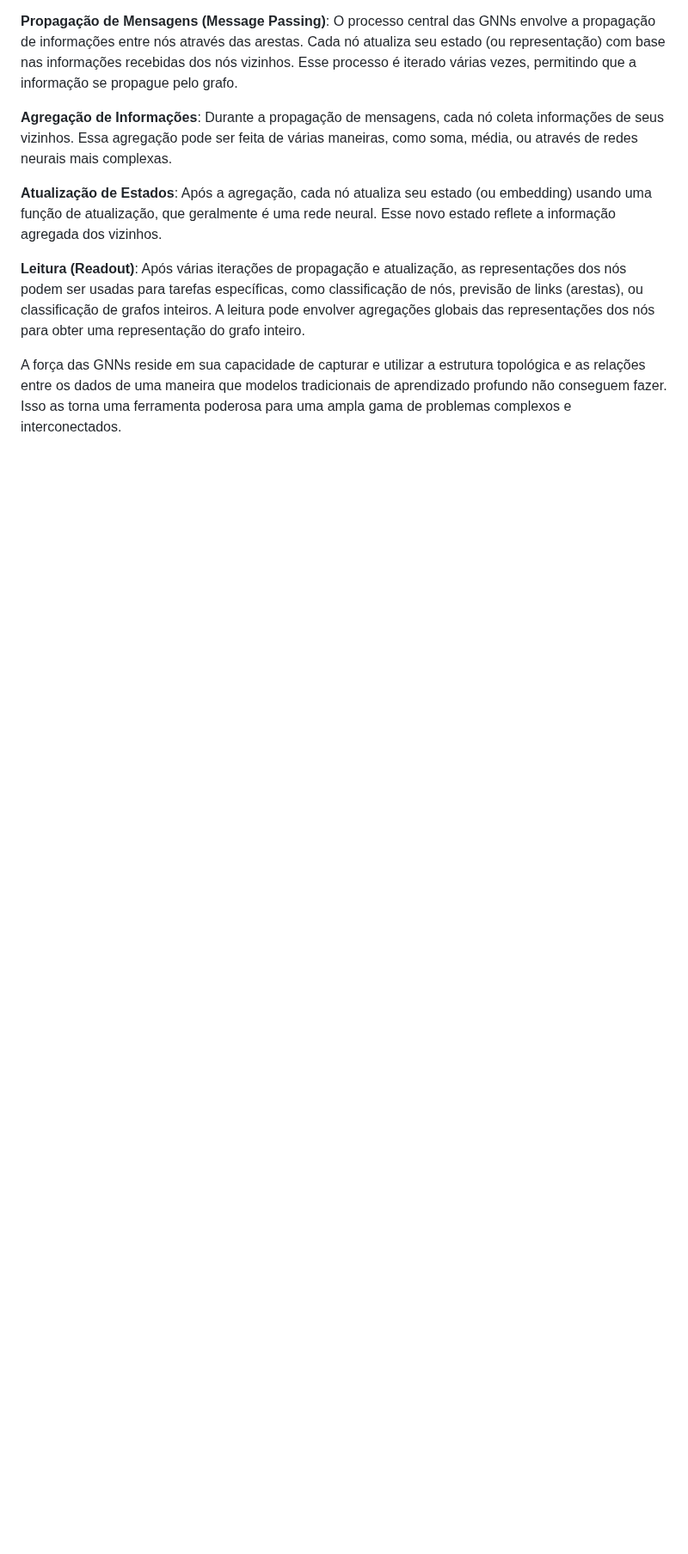
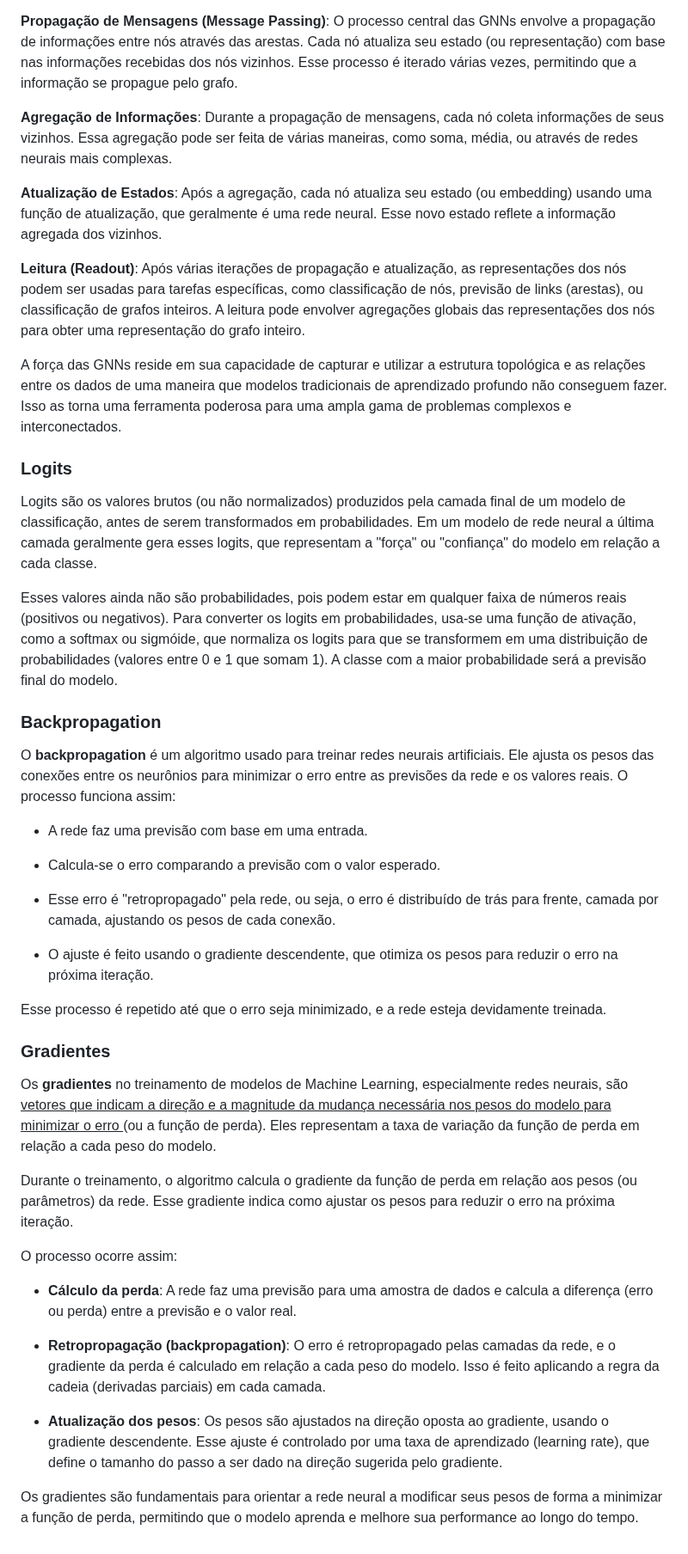
Before and after one commit to prisciladalepiane/machine-learning, a Markdown page: 02-bio-ml/conceitos/07-Deep-Learning.md, the part around the change. Shown at 86% size. Rendered like a GitHub page; blank space fills up the shorter version.

Commit message:
Conceitos de Logits, Backpropagation e gradientes

```diff
--- a/02-bio-ml/conceitos/07-Deep-Learning.md
+++ b/02-bio-ml/conceitos/07-Deep-Learning.md
@@ -186,3 +186,39 @@ As principais características e componentes das GNNs incluem:
 **Leitura (Readout)**: Após várias iterações de propagação e atualização, as representações dos nós podem ser usadas para tarefas específicas, como classificação de nós, previsão de links (arestas), ou classificação de grafos inteiros. A leitura pode envolver agregações globais das representações dos nós para obter uma representação do grafo inteiro.
 
 A força das GNNs reside em sua capacidade de capturar e utilizar a estrutura topológica e as relações entre os dados de uma maneira que modelos tradicionais de aprendizado profundo não conseguem fazer. Isso as torna uma ferramenta poderosa para uma ampla gama de problemas complexos e interconectados.
+
+### Logits
+
+Logits são os valores brutos (ou não normalizados) produzidos pela camada final de um modelo de classificação, antes de serem transformados em probabilidades. Em um modelo de rede neural a última camada geralmente gera esses logits, que representam a "força" ou "confiança" do modelo em relação a cada classe.
+
+Esses valores ainda não são probabilidades, pois podem estar em qualquer faixa de números reais (positivos ou negativos). Para converter os logits em probabilidades, usa-se uma função de ativação, como a softmax ou sigmóide, que normaliza os logits para que se transformem em uma distribuição de probabilidades (valores entre 0 e 1 que somam 1). A classe com a maior probabilidade será a previsão final do modelo.
+
+### Backpropagation
+
+O **backpropagation** é um algoritmo usado para treinar redes neurais artificiais. Ele ajusta os pesos das conexões entre os neurônios para minimizar o erro entre as previsões da rede e os valores reais. O processo funciona assim:
+
+- A rede faz uma previsão com base em uma entrada.
+
+- Calcula-se o erro comparando a previsão com o valor esperado.
+
+- Esse erro é "retropropagado" pela rede, ou seja, o erro é distribuído de trás para frente, camada por camada, ajustando os pesos de cada conexão.
+
+- O ajuste é feito usando o gradiente descendente, que otimiza os pesos para reduzir o erro na próxima iteração.
+
+Esse processo é repetido até que o erro seja minimizado, e a rede esteja devidamente treinada.
+
+### Gradientes
+
+Os **gradientes** no treinamento de modelos de Machine Learning, especialmente redes neurais, são <u> vetores que indicam a direção e a magnitude da mudança necessária nos pesos do modelo para minimizar o erro </u> (ou a função de perda). Eles representam a taxa de variação da função de perda em relação a cada peso do modelo.
+
+Durante o treinamento, o algoritmo calcula o gradiente da função de perda em relação aos pesos (ou parâmetros) da rede. Esse gradiente indica como ajustar os pesos para reduzir o erro na próxima iteração.
+
+O processo ocorre assim:
+
+- **Cálculo da perda**: A rede faz uma previsão para uma amostra de dados e calcula a diferença (erro ou perda) entre a previsão e o valor real.
+
+- **Retropropagação (backpropagation)**: O erro é retropropagado pelas camadas da rede, e o gradiente da perda é calculado em relação a cada peso do modelo. Isso é feito aplicando a regra da cadeia (derivadas parciais) em cada camada.
+
+- **Atualização dos pesos**: Os pesos são ajustados na direção oposta ao gradiente, usando o gradiente descendente. Esse ajuste é controlado por uma taxa de aprendizado (learning rate), que define o tamanho do passo a ser dado na direção sugerida pelo gradiente.
+
+Os gradientes são fundamentais para orientar a rede neural a modificar seus pesos de forma a minimizar a função de perda, permitindo que o modelo aprenda e melhore sua performance ao longo do tempo.
```
